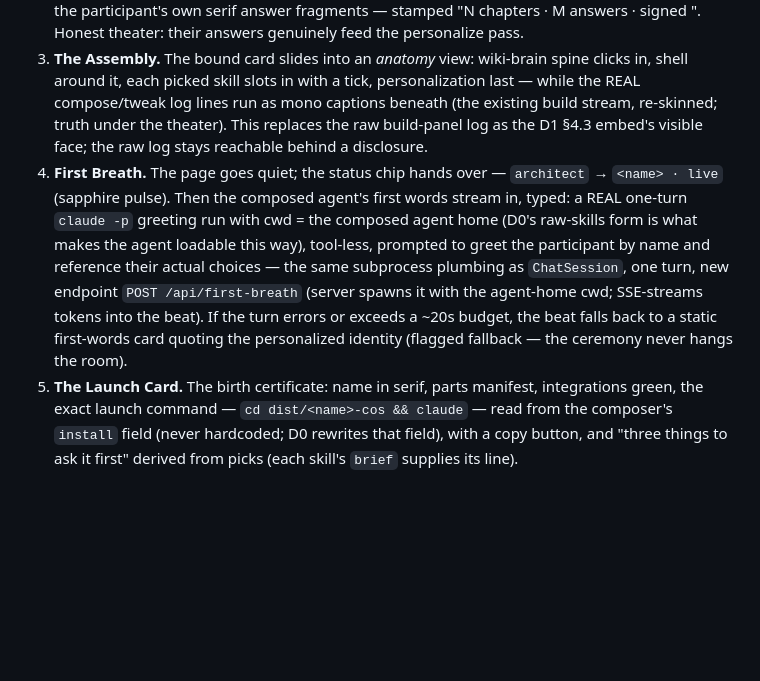
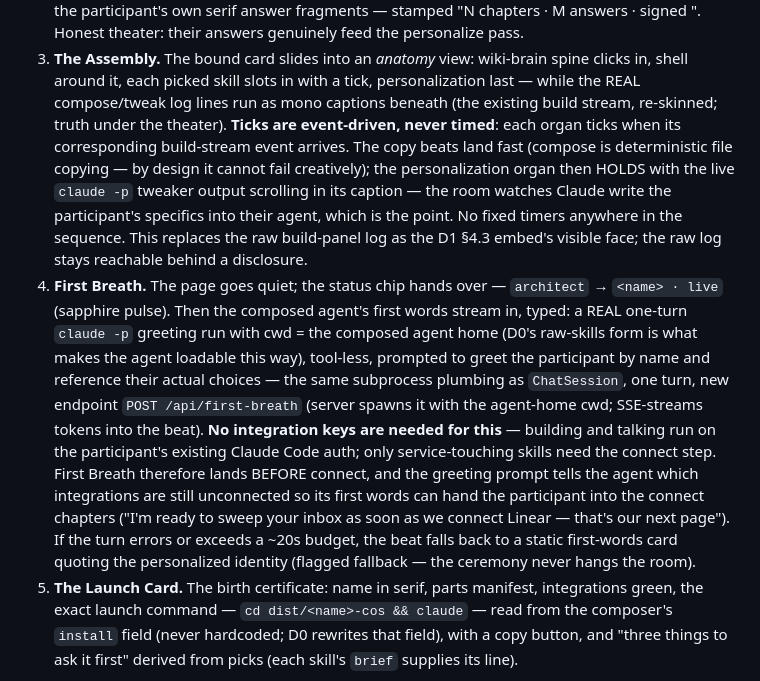
Before and after one commit to lucasyhzhu-debug/qubitstudio-agentbuilder, a Markdown page: docs/specs/2026-07-02-studio-dossier-journey-design.md, the part around the change. Drawn GitHub-style; blank space fills up the shorter version.

Commit message:
spec(dossier): assembly ticks event-driven; first breath pre-connect, keyless, hands into connect chapters
Co-Authored-By: Claude Fable 5 <noreply@anthropic.com>

```diff
--- a/docs/specs/2026-07-02-studio-dossier-journey-design.md
+++ b/docs/specs/2026-07-02-studio-dossier-journey-design.md
@@ -212,17 +212,28 @@ SKIP affordance always visible; `prefers-reduced-motion` collapses every beat to
 3. **The Assembly.** The bound card slides into an *anatomy* view: wiki-brain spine clicks
    in, shell around it, each picked skill slots in with a tick, personalization last —
    while the REAL compose/tweak log lines run as mono captions beneath (the existing build
-   stream, re-skinned; truth under the theater). This replaces the raw build-panel log as
-   the D1 §4.3 embed's visible face; the raw log stays reachable behind a disclosure.
+   stream, re-skinned; truth under the theater). **Ticks are event-driven, never timed**:
+   each organ ticks when its corresponding build-stream event arrives. The copy beats land
+   fast (compose is deterministic file copying — by design it cannot fail creatively); the
+   personalization organ then HOLDS with the live `claude -p` tweaker output scrolling in
+   its caption — the room watches Claude write the participant's specifics into their
+   agent, which is the point. No fixed timers anywhere in the sequence. This replaces the
+   raw build-panel log as the D1 §4.3 embed's visible face; the raw log stays reachable
+   behind a disclosure.
 4. **First Breath.** The page goes quiet; the status chip hands over — `architect` →
    `<name> · live` (sapphire pulse). Then the composed agent's first words stream in, typed:
    a REAL one-turn `claude -p` greeting run with cwd = the composed agent home (D0's
    raw-skills form is what makes the agent loadable this way), tool-less, prompted to greet
    the participant by name and reference their actual choices — the same subprocess plumbing
    as `ChatSession`, one turn, new endpoint `POST /api/first-breath` (server spawns it with
-   the agent-home cwd; SSE-streams tokens into the beat). If the turn errors or exceeds a
-   ~20s budget, the beat falls back to a static first-words card quoting the personalized
-   identity (flagged fallback — the ceremony never hangs the room).
+   the agent-home cwd; SSE-streams tokens into the beat). **No integration keys are needed
+   for this** — building and talking run on the participant's existing Claude Code auth;
+   only service-touching skills need the connect step. First Breath therefore lands BEFORE
+   connect, and the greeting prompt tells the agent which integrations are still unconnected
+   so its first words can hand the participant into the connect chapters ("I'm ready to
+   sweep your inbox as soon as we connect Linear — that's our next page"). If the turn
+   errors or exceeds a ~20s budget, the beat falls back to a static first-words card quoting
+   the personalized identity (flagged fallback — the ceremony never hangs the room).
 5. **The Launch Card.** The birth certificate: name in serif, parts manifest, integrations
    green, the exact launch command — `cd dist/<name>-cos && claude` — read from the
    composer's `install` field (never hardcoded; D0 rewrites that field), with a copy button,
```
